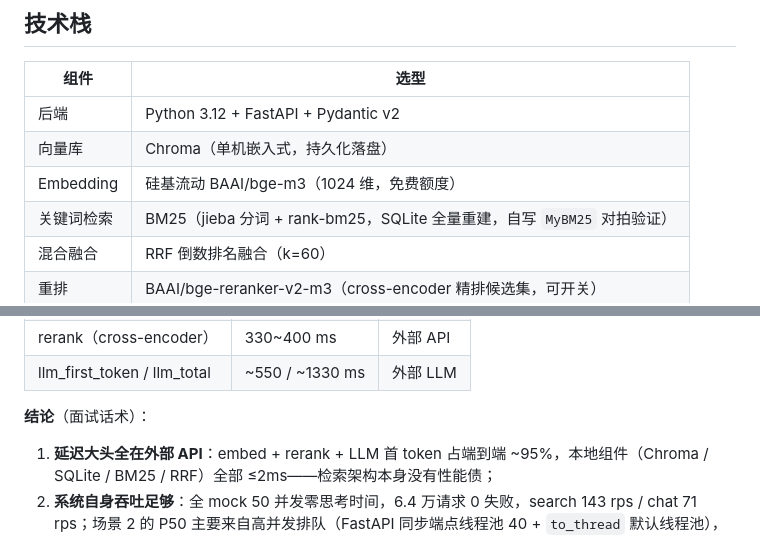
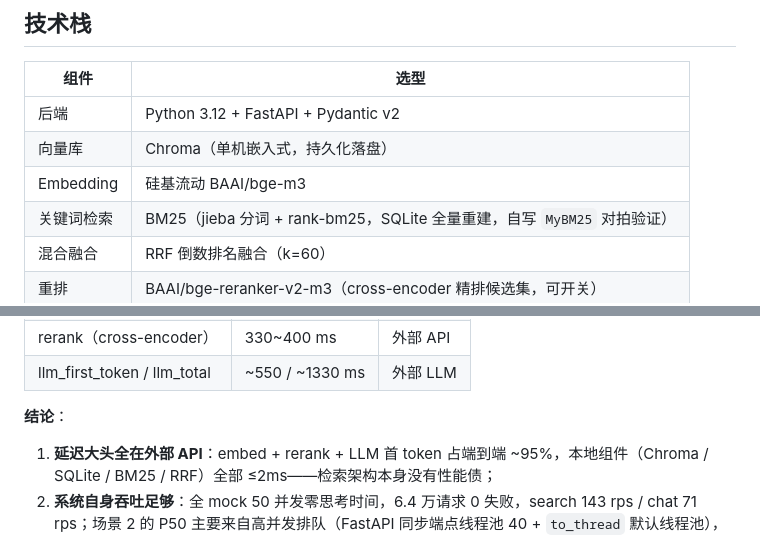
Before and after one commit to Maple-in-rain/docmind, a Markdown page: README.md, 2 parts joined by grey strips. GitHub-like rendering.

```diff
--- a/README.md
+++ b/README.md
@@ -29,7 +29,7 @@
 |------|------|
 | 后端 | Python 3.12 + FastAPI + Pydantic v2 |
 | 向量库 | Chroma（单机嵌入式，持久化落盘） |
-| Embedding | 硅基流动 BAAI/bge-m3（1024 维，免费额度） |
+| Embedding | 硅基流动 BAAI/bge-m3 |
 | 关键词检索 | BM25（jieba 分词 + rank-bm25，SQLite 全量重建，自写 `MyBM25` 对拍验证） |
 | 混合融合 | RRF 倒数排名融合（k=60） |
 | 重排 | BAAI/bge-reranker-v2-m3（cross-encoder 精排候选集，可开关） |
@@ -170,7 +170,7 @@ python -X utf8 -m eval.evaluate          # 全量网格（断点续跑，只补
 | rerank（cross-encoder） | 330~400 ms | 外部 API |
 | llm_first_token / llm_total | ~550 / ~1330 ms | 外部 LLM |
 
-**结论**（面试话术）：
+**结论**：
 
 1. **延迟大头全在外部 API**：embed + rerank + LLM 首 token 占端到端 ~95%，本地组件（Chroma / SQLite / BM25 / RRF）全部 ≤2ms——检索架构本身没有性能债；
 2. **系统自身吞吐足够**：全 mock 50 并发零思考时间，6.4 万请求 0 失败，search 143 rps / chat 71 rps；场景 2 的 P50 主要来自高并发排队（FastAPI 同步端点线程池 40 + `to_thread` 默认线程池），而非计算；
```
Also changed, not shown: other parts of README.md (+3 -17 lines).
